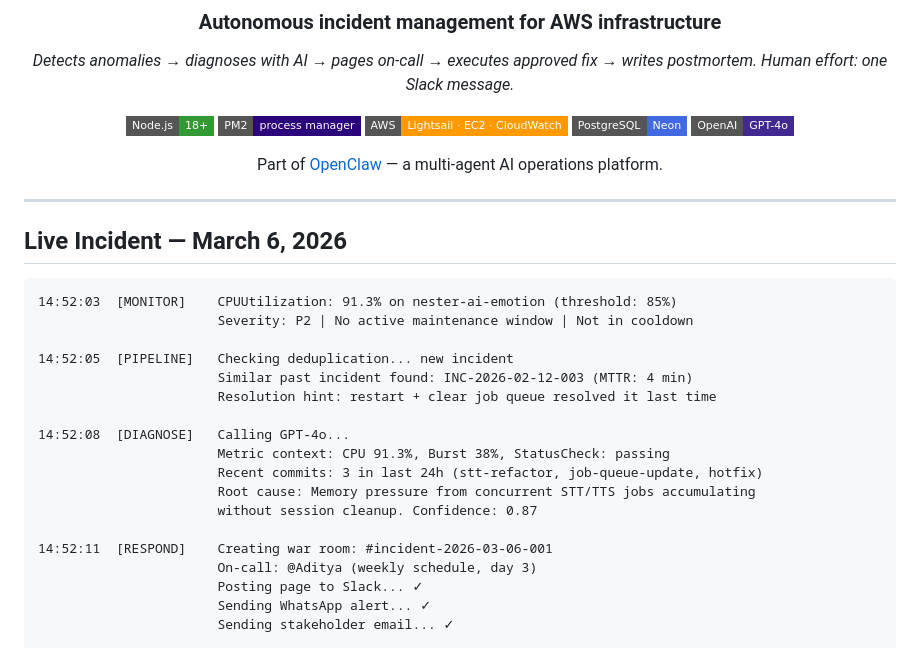
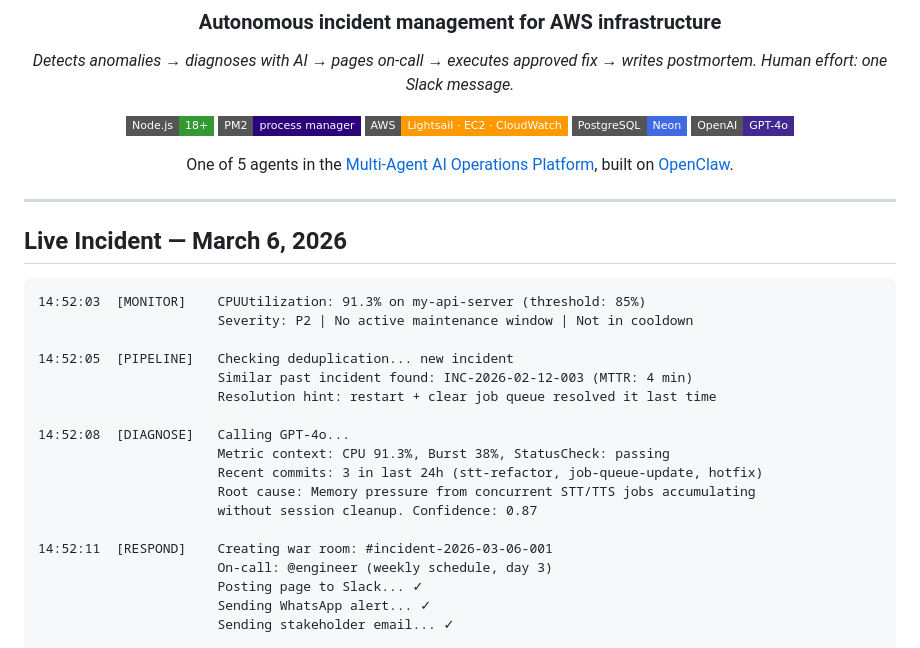
Before and after one commit to akkupratap323/Multi-Agent-AI-Operations-Platform, a Markdown page: workspace-incident-commander/README.md, the part around the change. GitHub-like rendering; badges without logos.

````diff
--- a/workspace-incident-commander/README.md
+++ b/workspace-incident-commander/README.md
@@ -12,7 +12,7 @@
 [![PostgreSQL](https://img.shields.io/badge/PostgreSQL-Neon-4169E1?style=flat-square&logo=postgresql&logoColor=white)](https://neon.tech)
 [![OpenAI](https://img.shields.io/badge/OpenAI-GPT--4o-412991?style=flat-square&logo=openai&logoColor=white)](https://openai.com)
 
-Part of [OpenClaw](../README.md) — a multi-agent AI operations platform.
+One of 5 agents in the [Multi-Agent AI Operations Platform](../README.md), built on [OpenClaw](https://github.com/openclaw).
 
 </div>
 
@@ -21,7 +21,7 @@ Part of [OpenClaw](../README.md) — a multi-agent AI operations platform.
 ## Live Incident — March 6, 2026
 
 ```
-14:52:03  [MONITOR]    CPUUtilization: 91.3% on nester-ai-emotion (threshold: 85%)
+14:52:03  [MONITOR]    CPUUtilization: 91.3% on my-api-server (threshold: 85%)
                        Severity: P2 | No active maintenance window | Not in cooldown
 
 14:52:05  [PIPELINE]   Checking deduplication... new incident
@@ -35,7 +35,7 @@ Part of [OpenClaw](../README.md) — a multi-agent AI operations platform.
                        without session cleanup. Confidence: 0.87
 
 14:52:11  [RESPOND]    Creating war room: #incident-2026-03-06-001
-                       On-call: @Aditya (weekly schedule, day 3)
+                       On-call: @engineer (weekly schedule, day 3)
                        Posting page to Slack... ✓
                        Sending WhatsApp alert... ✓
                        Sending stakeholder email... ✓
````
Also changed, not shown: README.md (+15 -13 lines).
